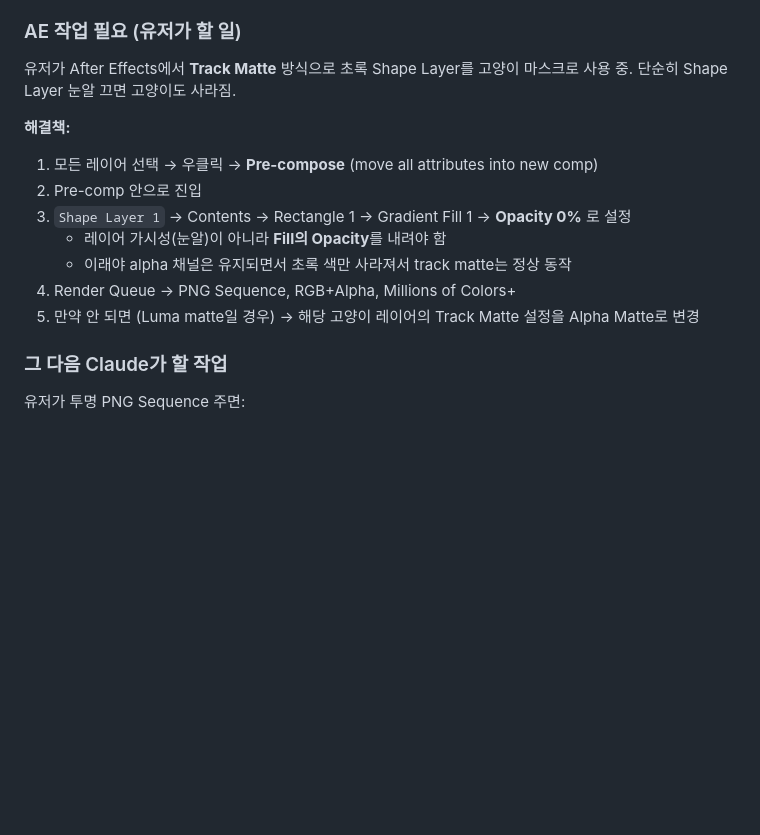
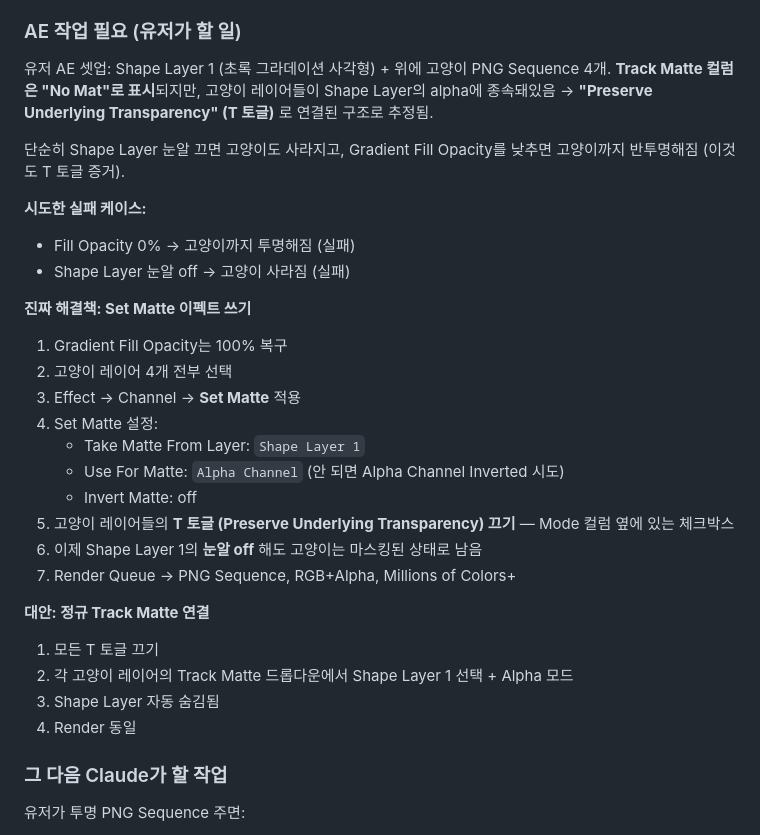
Before and after one commit to joonho-jang-max/ani, a Markdown page: NOTES.md, the part around the change. GitHub-like rendering; blank space fills up the shorter version.

Commit message:
AE Set Matte 해결책 추가 (Fill Opacity 시도 실패 케이스 반영)

```diff
--- a/NOTES.md
+++ b/NOTES.md
@@ -70,16 +70,31 @@
 
 ### AE 작업 필요 (유저가 할 일)
 
-유저가 After Effects에서 **Track Matte** 방식으로 초록 Shape Layer를 고양이 마스크로 사용 중. 단순히 Shape Layer 눈알 끄면 고양이도 사라짐.
+유저 AE 셋업: Shape Layer 1 (초록 그라데이션 사각형) + 위에 고양이 PNG Sequence 4개. **Track Matte 컬럼은 "No Mat"로 표시**되지만, 고양이 레이어들이 Shape Layer의 alpha에 종속돼있음 → **"Preserve Underlying Transparency" (T 토글)** 로 연결된 구조로 추정됨.
 
-**해결책:**
-1. 모든 레이어 선택 → 우클릭 → **Pre-compose** (move all attributes into new comp)
-2. Pre-comp 안으로 진입
-3. `Shape Layer 1` → Contents → Rectangle 1 → Gradient Fill 1 → **Opacity 0%** 로 설정
-   - 레이어 가시성(눈알)이 아니라 **Fill의 Opacity**를 내려야 함
-   - 이래야 alpha 채널은 유지되면서 초록 색만 사라져서 track matte는 정상 동작
-4. Render Queue → PNG Sequence, RGB+Alpha, Millions of Colors+
-5. 만약 안 되면 (Luma matte일 경우) → 해당 고양이 레이어의 Track Matte 설정을 Alpha Matte로 변경
+단순히 Shape Layer 눈알 끄면 고양이도 사라지고, Gradient Fill Opacity를 낮추면 고양이까지 반투명해짐 (이것도 T 토글 증거).
+
+**시도한 실패 케이스:**
+- Fill Opacity 0% → 고양이까지 투명해짐 (실패)
+- Shape Layer 눈알 off → 고양이 사라짐 (실패)
+
+**진짜 해결책: Set Matte 이펙트 쓰기**
+1. Gradient Fill Opacity는 100% 복구
+2. 고양이 레이어 4개 전부 선택
+3. Effect → Channel → **Set Matte** 적용
+4. Set Matte 설정:
+   - Take Matte From Layer: `Shape Layer 1`
+   - Use For Matte: `Alpha Channel` (안 되면 Alpha Channel Inverted 시도)
+   - Invert Matte: off
+5. 고양이 레이어들의 **T 토글 (Preserve Underlying Transparency) 끄기** — Mode 컬럼 옆에 있는 체크박스
+6. 이제 Shape Layer 1의 **눈알 off** 해도 고양이는 마스킹된 상태로 남음
+7. Render Queue → PNG Sequence, RGB+Alpha, Millions of Colors+
+
+**대안: 정규 Track Matte 연결**
+1. 모든 T 토글 끄기
+2. 각 고양이 레이어의 Track Matte 드롭다운에서 Shape Layer 1 선택 + Alpha 모드
+3. Shape Layer 자동 숨김됨
+4. Render 동일
 
 ### 그 다음 Claude가 할 작업
 
```
